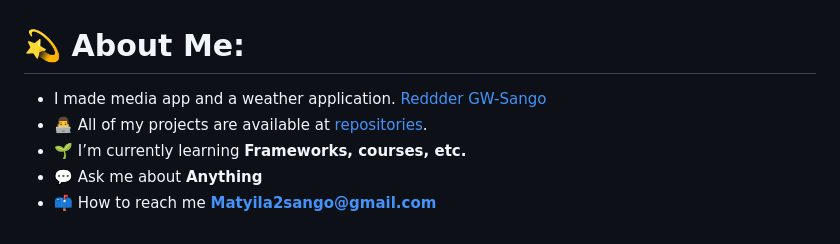
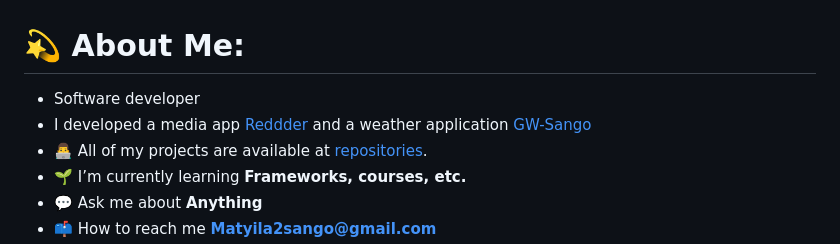
Before and after one commit to MatyilaSango/MatyilaSango, a Markdown page: README.md, the part around the change. Drawn GitHub-style.

```diff
--- a/README.md
+++ b/README.md
@@ -1,5 +1,6 @@
 # 💫 About Me:
-- I made media app and a weather application. [Reddder](http://reddder.vercel.app/) [GW-Sango](https://gw-sango.vercel.app/)<br>
+- Software developer
+- I developed a media app [Reddder](http://reddder.vercel.app/) and a weather application [GW-Sango](https://gw-sango.vercel.app/)<br>
 - 👨‍💻 All of my projects are available at [repositories](https://github.com/MatyilaSango?tab=repositories).<br>
 - 🌱 I’m currently learning **Frameworks, courses, etc.**<br>
 - 💬 Ask me about **Anything**<br>
```
